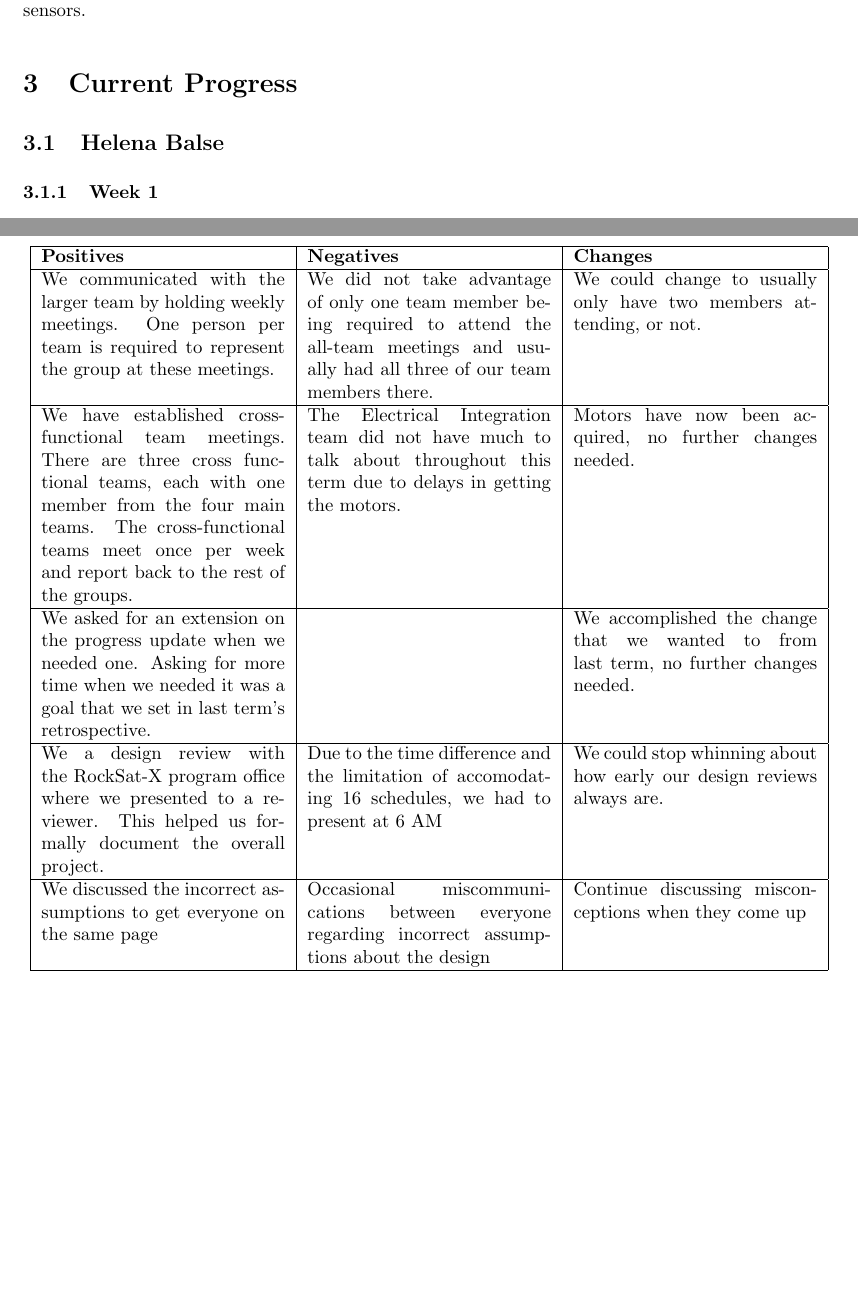
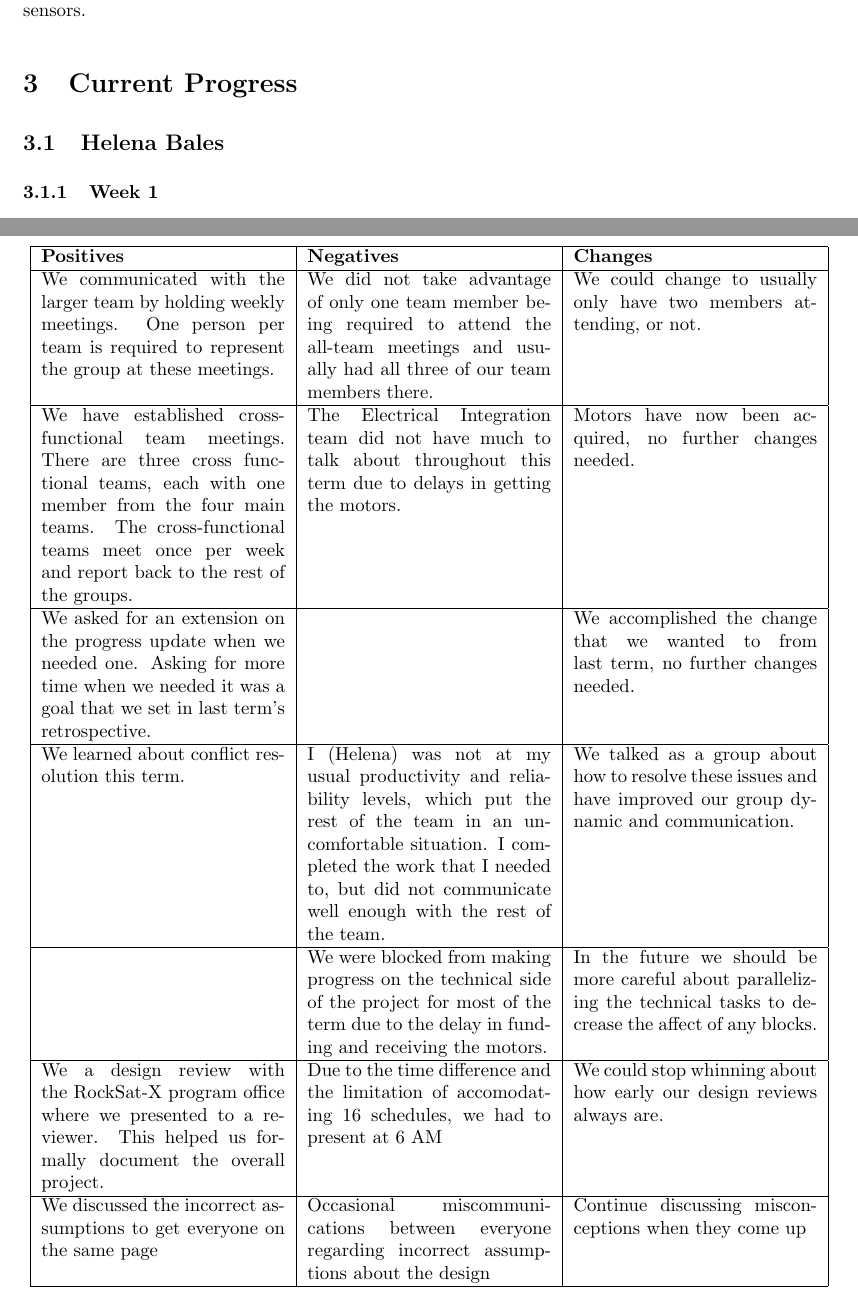
Before and after one commit to nonbinaryprogrammer/SeniorDesign, a LaTeX paper (deliverables/MidtermProgressUpdate/ProgressUpdate.tex, which reads deliverables/MidtermProgressUpdate/retrospective.tex): two parts of pages 4 and 12 of 14 before the commit and two parts of pages 4 and 13 of 15 after it, joined at a grey line, cut so that both start at the same text, the shorter picture padded with empty space. Compiled offline with pdfLaTeX.

Commit message:
added to retrospective

```diff
--- a/deliverables/MidtermProgressUpdate/ProgressUpdate.tex
+++ b/deliverables/MidtermProgressUpdate/ProgressUpdate.tex
@@ -93,7 +93,7 @@ enact a series of pre-scripted movements by the arm including contact with stati
 coordinate the Camera to track arm movements and record demonstration; and
 store sensor data for when arm is at rest, and when it comes into contact with station sensors.
 \section{Current Progress}
-\subsection{Helena Balse}
+\subsection{Helena Bales}
 \input{Helena}
 \subsection{Amber Horvath}
 \input{AmberProgressUpdate}
--- a/deliverables/MidtermProgressUpdate/retrospective.tex
+++ b/deliverables/MidtermProgressUpdate/retrospective.tex
@@ -11,6 +11,10 @@ We communicated with the larger team by holding weekly meetings. One person per
 
 We asked for an extension on the progress update when we needed one. Asking for more time when we needed it was a goal that we set in last term's retrospective. & & We accomplished the change that we wanted to from last term, no further changes needed. \\ \hline
 
+We learned about conflict resolution this term. & I (Helena) was not at my usual productivity and reliability levels, which put the rest of the team in an uncomfortable situation. I completed the work that I needed to, but did not communicate well enough with the rest of the team. & We talked as a group about how to resolve these issues and have improved our group dynamic and communication.\\ \hline
+
+ & We were blocked from making progress on the technical side of the project for most of the term due to the delay in funding and receiving the motors. & In the future we should be more careful about parallelizing the technical tasks to decrease the affect of any blocks. \\ \hline
+
 We a design review with the RockSat-X program office where we presented to a reviewer. This helped
 us formally document the overall project. & Due to the time difference and the limitation of accomodating 16 schedules, we had to present at 6 AM
 & We could stop whinning about how early our design reviews always are. \\ \hline
```
Also changed, not shown: deliverables/MidtermProgressUpdate/ProgressUpdate.pdf.
